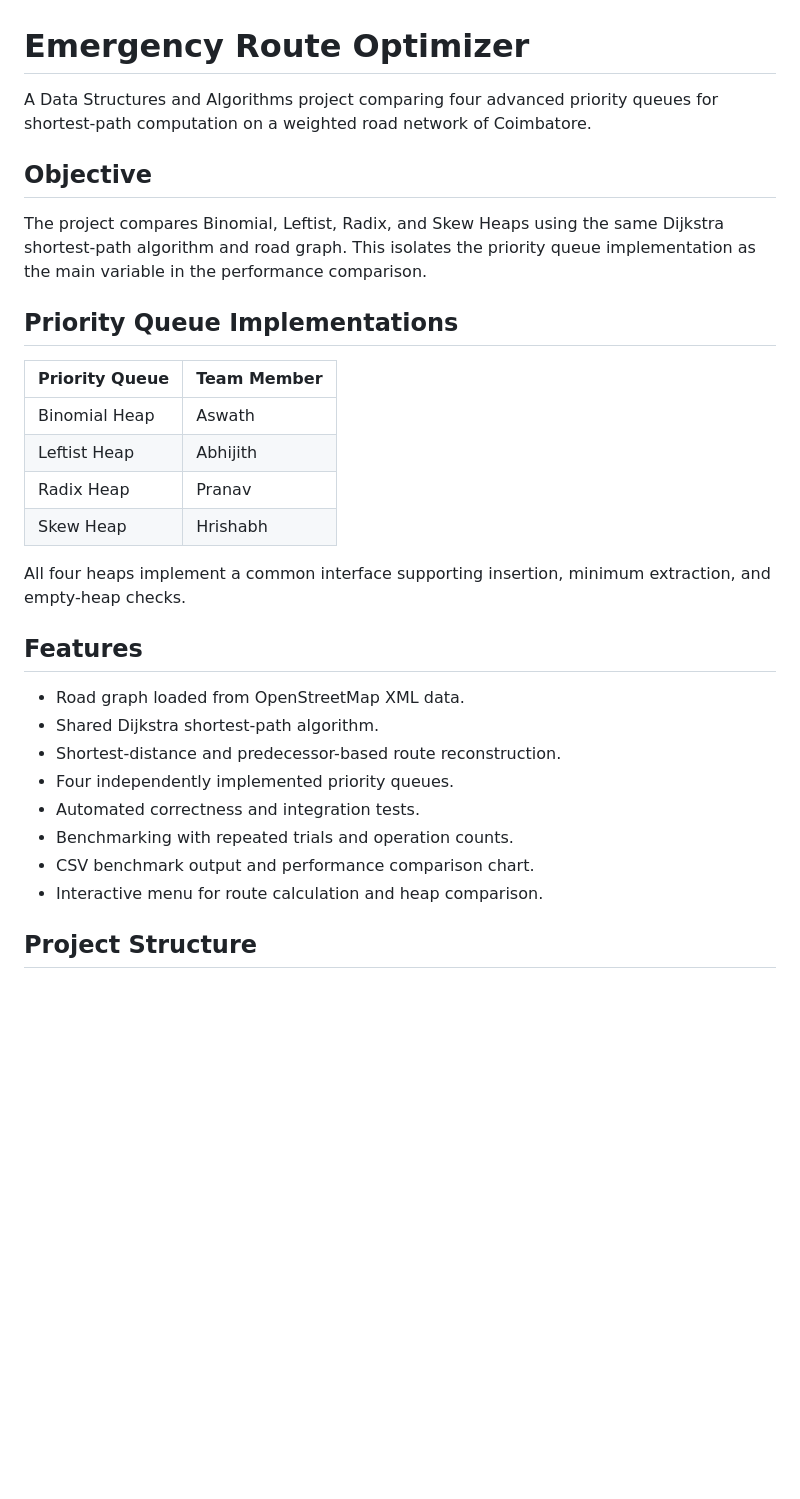
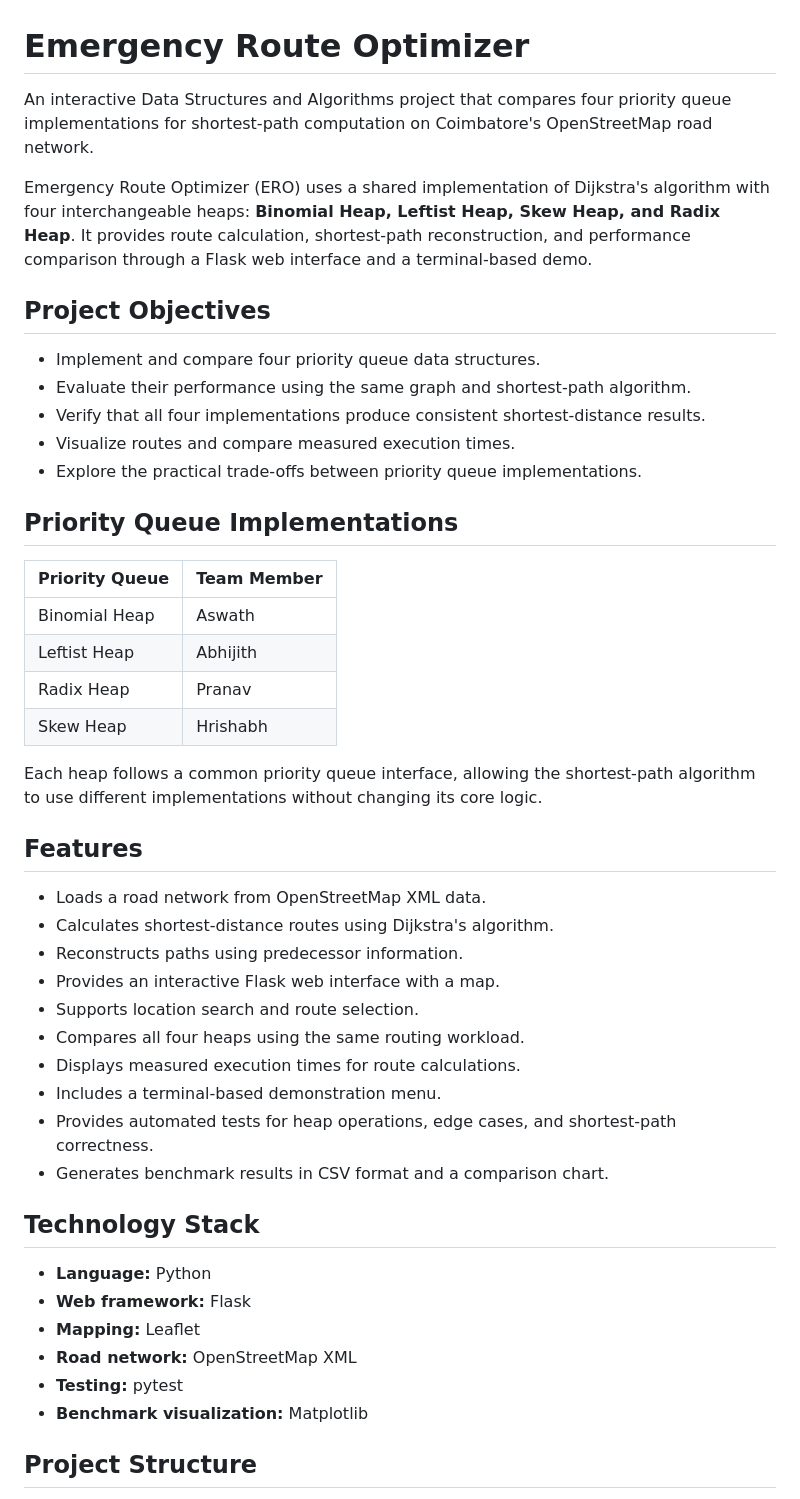
Before and after one commit to pranav-kuppachi/emergency-route-optimiser, a Markdown page: README.md, the part around one of its changes. GitHub-like rendering; blank space fills up the shorter version.

```diff
--- a/README.md
+++ b/README.md
@@ -1,13 +1,16 @@
 # Emergency Route Optimizer
 
-A Data Structures and Algorithms project comparing four advanced priority queues
-for shortest-path computation on a weighted road network of Coimbatore.
+An interactive Data Structures and Algorithms project that compares four priority queue implementations for shortest-path computation on Coimbatore's OpenStreetMap road network.
 
-## Objective
+Emergency Route Optimizer (ERO) uses a shared implementation of Dijkstra's algorithm with four interchangeable heaps: **Binomial Heap, Leftist Heap, Skew Heap, and Radix Heap**. It provides route calculation, shortest-path reconstruction, and performance comparison through a Flask web interface and a terminal-based demo.
 
-The project compares Binomial, Leftist, Radix, and Skew Heaps using the same
-Dijkstra shortest-path algorithm and road graph. This isolates the priority
-queue implementation as the main variable in the performance comparison.
+## Project Objectives
+
+- Implement and compare four priority queue data structures.
+- Evaluate their performance using the same graph and shortest-path algorithm.
+- Verify that all four implementations produce consistent shortest-distance results.
+- Visualize routes and compare measured execution times.
+- Explore the practical trade-offs between priority queue implementations.
 
 ## Priority Queue Implementations
 
@@ -18,19 +21,29 @@ queue implementation as the main variable in the performance comparison.
 | Radix Heap | Pranav |
 | Skew Heap | Hrishabh |
 
-All four heaps implement a common interface supporting insertion, minimum
-extraction, and empty-heap checks.
+Each heap follows a common priority queue interface, allowing the shortest-path algorithm to use different implementations without changing its core logic.
 
 ## Features
 
-- Road graph loaded from OpenStreetMap XML data.
-- Shared Dijkstra shortest-path algorithm.
-- Shortest-distance and predecessor-based route reconstruction.
-- Four independently implemented priority queues.
-- Automated correctness and integration tests.
-- Benchmarking with repeated trials and operation counts.
-- CSV benchmark output and performance comparison chart.
-- Interactive menu for route calculation and heap comparison.
+- Loads a road network from OpenStreetMap XML data.
+- Calculates shortest-distance routes using Dijkstra's algorithm.
+- Reconstructs paths using predecessor information.
+- Provides an interactive Flask web interface with a map.
+- Supports location search and route selection.
+- Compares all four heaps using the same routing workload.
+- Displays measured execution times for route calculations.
+- Includes a terminal-based demonstration menu.
+- Provides automated tests for heap operations, edge cases, and shortest-path correctness.
+- Generates benchmark results in CSV format and a comparison chart.
+
+## Technology Stack
+
+- **Language:** Python
+- **Web framework:** Flask
+- **Mapping:** Leaflet
+- **Road network:** OpenStreetMap XML
+- **Testing:** pytest
+- **Benchmark visualization:** Matplotlib
 
 ## Project Structure
 
```
Also changed, not shown: other parts of README.md (+137 -46 lines).
